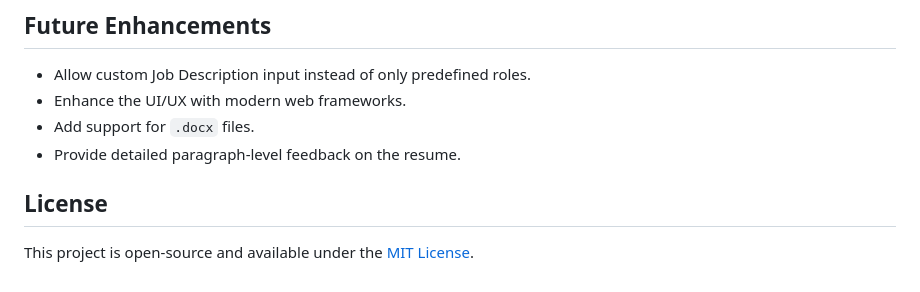
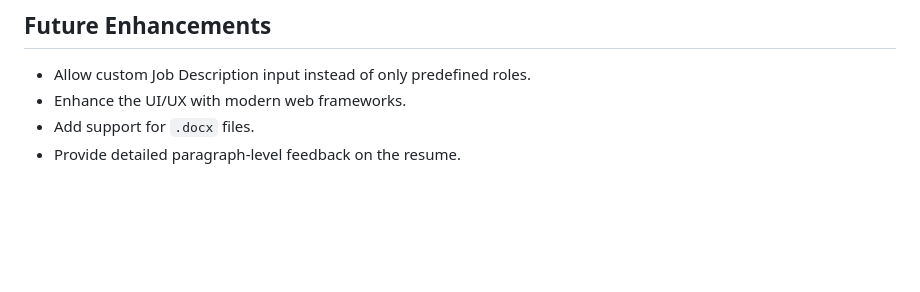
Before and after one commit to Maneesh0405/AI-Resume-Analyzer, a Markdown page: README.md, the part around the change. Drawn GitHub-style; blank space fills up the shorter version.

Commit message:
Initial commit

```diff
--- a/README.md
+++ b/README.md
@@ -89,7 +89,3 @@ AI-Resume-Analyzer/
 - Enhance the UI/UX with modern web frameworks.
 - Add support for `.docx` files.
 - Provide detailed paragraph-level feedback on the resume.
-
-## License
-
-This project is open-source and available under the [MIT License](LICENSE).
```
